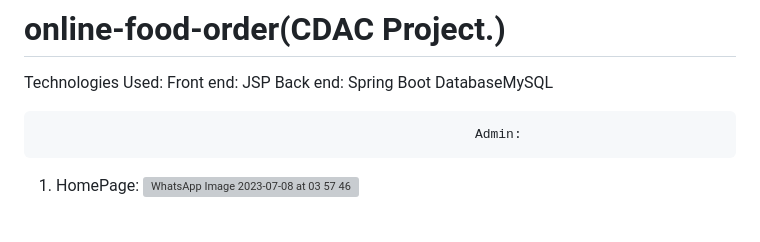
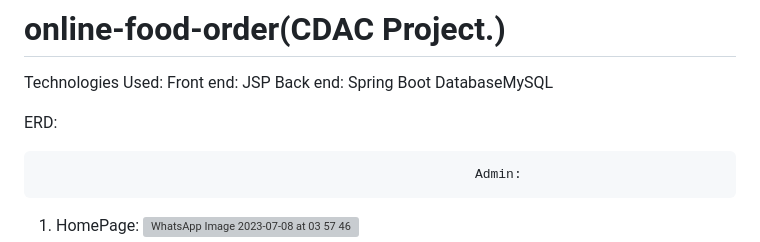
Before and after one commit to vipulmane6498/online-food-order, a Markdown page: README.md, the part around the change. Rendered like a GitHub page; blank space fills up the shorter version; grey boxes are pictures that could not be loaded.

```diff
--- a/README.md
+++ b/README.md
@@ -3,6 +3,8 @@
 Technologies Used: Front end: JSP
                    Back end: Spring Boot
                    DatabaseMySQL
+
+ERD:
 
                                                             Admin:
 
```
